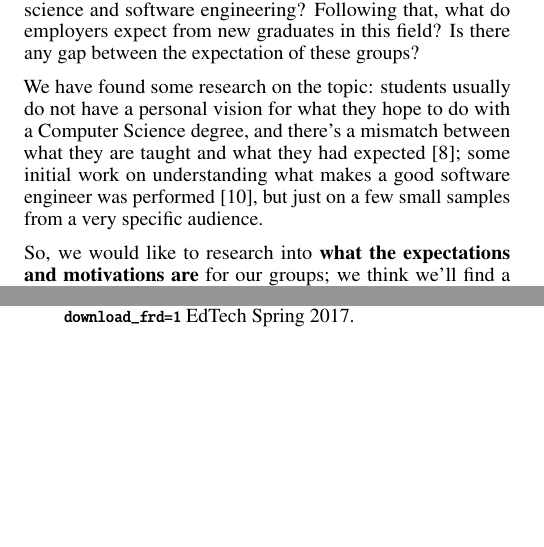
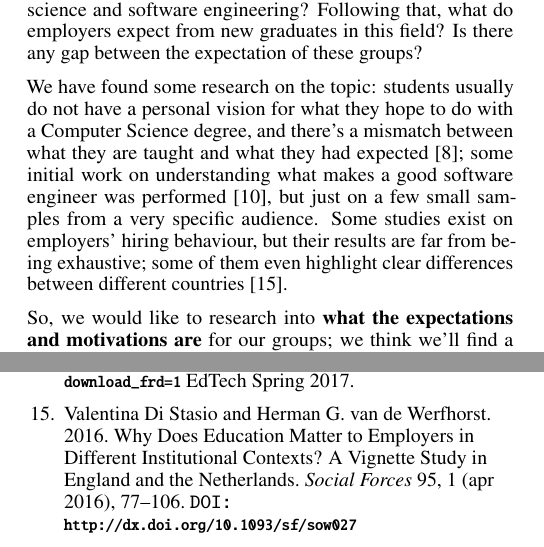
Before and after one commit to alanfranz/cs6460-teamcsse, a LaTeX document (Proposal-sigchi/Proposal.tex): two parts of the columns of pages 1 and 4 of 4, joined at a grey line, cut so that both start at the same text, the shorter picture padded with empty space. Compiled offline with pdfLaTeX.

Commit message:
Enh: additional reference

```diff
--- a/Proposal-sigchi/Proposal.tex
+++ b/Proposal-sigchi/Proposal.tex
@@ -164,7 +164,7 @@ So, we started thinking that maybe the problem is not one of implementation; it'
 
  So, the phenomenal question is: what are the expectations and motivations for students, teachers in the field of computer science and software engineering? Following that, what do employers expect from new graduates in this field? Is there any gap between the expectation of these groups?
 
- We have found some research on the topic: students usually do not have a personal vision for what they hope to do with a Computer Science degree, and there's a mismatch between what they are taught and what they had expected \cite{Hewner2011}; some initial work on understanding what makes a good software engineer was performed \cite{Li2015}, but just on a few small samples from a very specific audience.
+ We have found some research on the topic: students usually do not have a personal vision for what they hope to do with a Computer Science degree, and there's a mismatch between what they are taught and what they had expected \cite{Hewner2011}; some initial work on understanding what makes a good software engineer was performed \cite{Li2015}, but just on a few small samples from a very specific audience. Some studies exist on employers' hiring behaviour, but their results are far from being exhaustive; some of them even highlight clear differences between different countries \cite{Stasio2016}.
 
  So, we would like to research into \textbf{what the expectations and motivations are} for our groups; we think we'll find a substantial \textbf{unalignment} between different groups' aims, that would justify the root reason for the perceived skill gap. So, we think that, most probably, employers will say they'll expect new graduates to be able to perform most real-world tasks; possibly, some students will say the same; but we suspect that most teachers won't answer this way, and they'll just say that they want their students to learn "computational thinking" or be prepared for doing research.
 
```
Also changed, not shown: Proposal-sigchi/Proposal.pdf.
